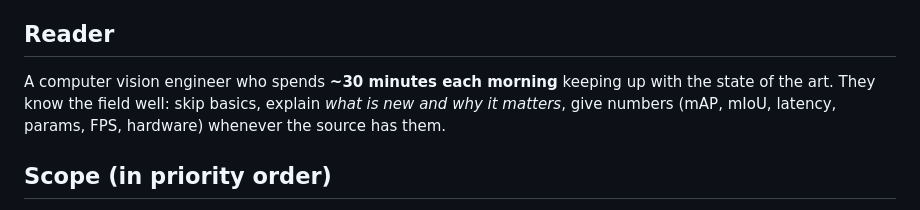
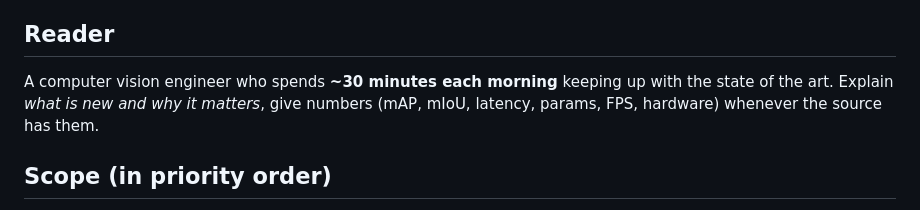
Before and after one commit to Witaek/cv-digest, a Markdown page: DIGEST_GUIDE.md, the part around the change. Drawn GitHub-style.

Commit message:
Improve clarity in DIGEST_GUIDE.md
Corrected sentence structure for clarity.

```diff
--- a/DIGEST_GUIDE.md
+++ b/DIGEST_GUIDE.md
@@ -6,7 +6,7 @@ digest covers; the scheduled task reads it fresh on every run.
 ## Reader
 
 A computer vision engineer who spends **~30 minutes each morning** keeping up with the state of
-the art. They know the field well: skip basics, explain *what is new and why it matters*, give
+the art. Explain *what is new and why it matters*, give
 numbers (mAP, mIoU, latency, params, FPS, hardware) whenever the source has them.
 
 ## Scope (in priority order)
```
